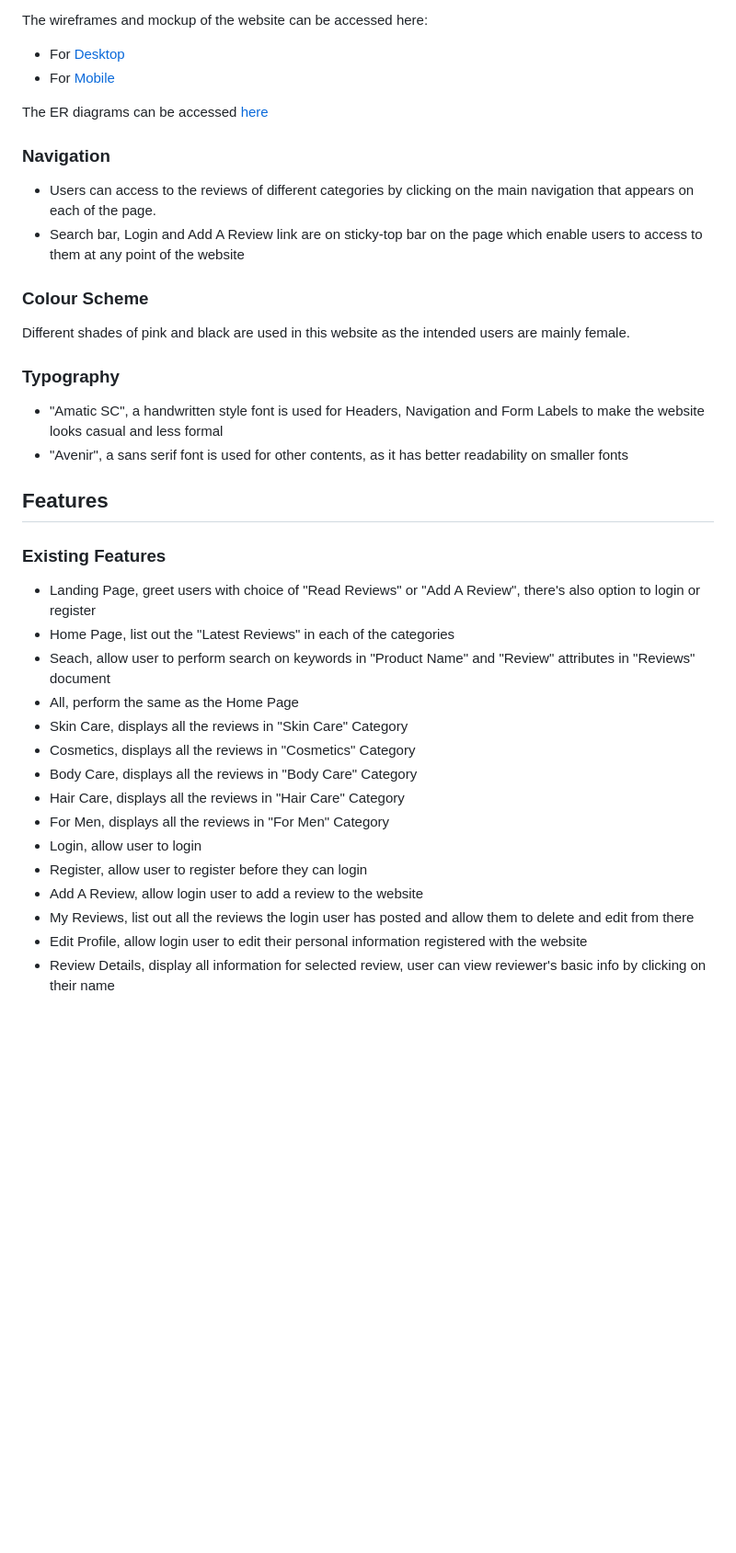
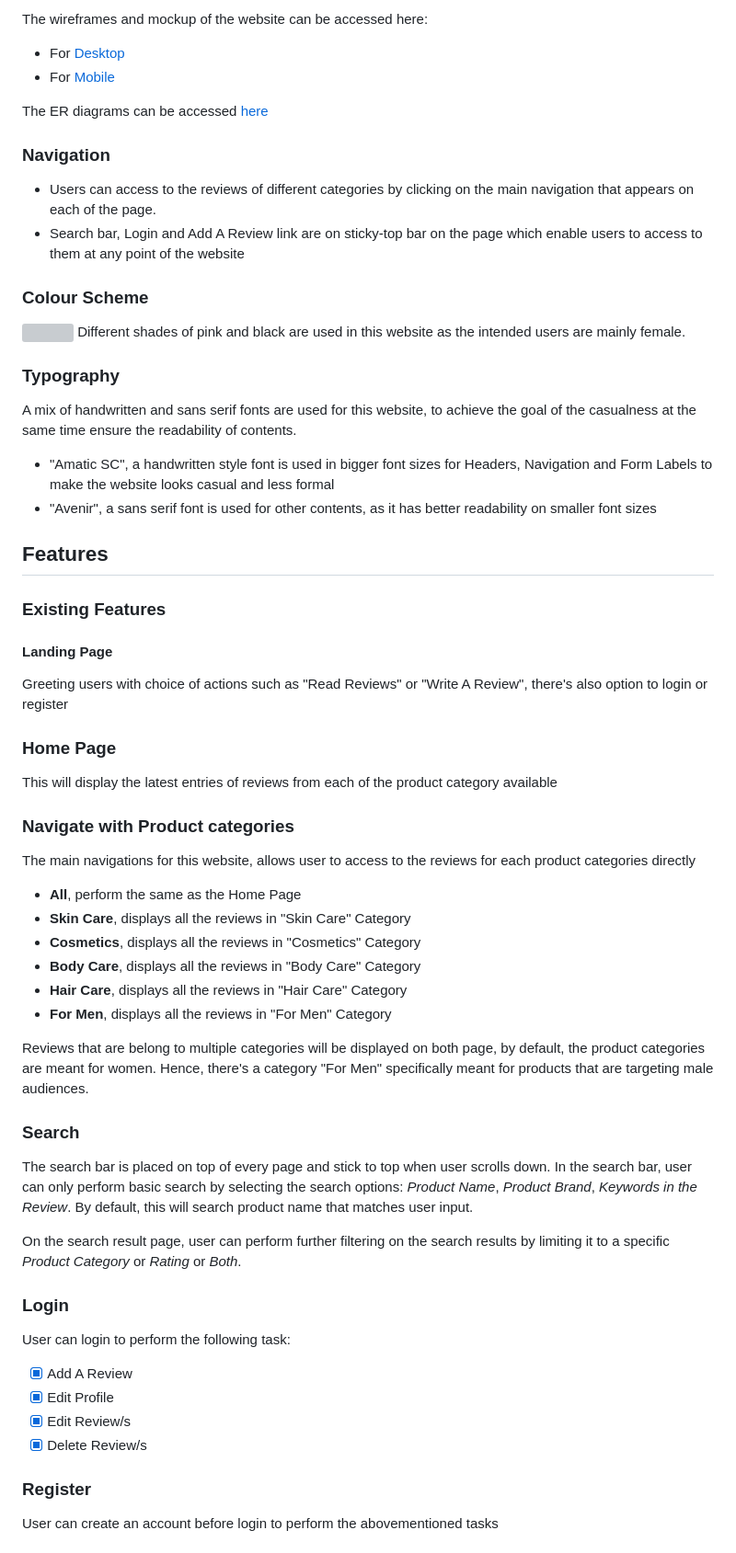
Before and after one commit to jolenewai/beauty_products_reviews, a Markdown page: README.md, the part around the change printed below. Shown: that part at 92% size. GitHub-like rendering; blank space fills up the shorter version; grey boxes are pictures that could not be loaded.

Commit message:
restructure and reformat info

```diff
--- a/README.md
+++ b/README.md
@@ -20,38 +20,56 @@ The wireframes and mockup of the website can be accessed here:
 
 The ER diagrams can be accessed [here](https://github.com/jolenewai/beauty_products_reviews/blob/master/static/images/readme/er_diagram.png)
 
-
 ### Navigation
 
 - Users can access to the reviews of different categories by clicking on the main navigation that appears on each of the page.
 - Search bar, Login and Add A Review link are on sticky-top bar on the page which enable users to access to them at any point of the website
 
 ### Colour Scheme
-
+<img src="static/images/readme/colour_scheme.jpg" style="margin:0">
 Different shades of pink and black are used in this website as the intended users are mainly female.
 
 ### Typography
+A mix of handwritten and sans serif fonts are used for this website, to achieve the goal of the casualness at the same time ensure the readability of contents.
 
-- "Amatic SC", a handwritten style font is used for Headers, Navigation and Form Labels to make the website looks casual and less formal
-- "Avenir", a sans serif font is used for other contents, as it has better readability on smaller fonts
+- "Amatic SC", a handwritten style font is used in bigger font sizes for Headers, Navigation and Form Labels to make the website looks casual and less formal
+- "Avenir", a sans serif font is used for other contents, as it has better readability on smaller font sizes
 
 
 ## Features
 
 ### Existing Features
-- Landing Page, greet users with choice of "Read Reviews" or "Add A Review", there's also option to login or register
-- Home Page, list out the "Latest Reviews" in each of the categories
-- Seach, allow user to perform search on keywords in "Product Name" and "Review" attributes in "Reviews" document
-- All, perform the same as the Home Page
-- Skin Care, displays all the reviews in "Skin Care" Category
-- Cosmetics, displays all the reviews in "Cosmetics" Category
-- Body Care, displays all the reviews in "Body Care" Category
-- Hair Care, displays all the reviews in "Hair Care" Category
-- For Men, displays all the reviews in "For Men" Category
-- Login, allow user to login
-- Register, allow user to register before they can login
-- Add A Review, allow login user to add a review to the website
-- My Reviews, list out all the reviews the login user has posted and allow them to delete and edit from there
-- Edit Profile, allow login user to edit their personal information registered with the website
-- Review Details, display all information for selected review, user can view reviewer's basic info by clicking on their name
+#### Landing Page
+Greeting users with choice of actions such as "Read Reviews" or "Write A Review", there's also option to login or register
 
+### Home Page
+This will display the latest entries of reviews from each of the product category available
+
+
+### Navigate with Product categories
+The main navigations for this website, allows user to access to the reviews for each product categories directly
+- __All__, perform the same as the Home Page
+- __Skin Care__, displays all the reviews in "Skin Care" Category
+- __Cosmetics__, displays all the reviews in "Cosmetics" Category
+- __Body Care__, displays all the reviews in "Body Care" Category
+- __Hair Care__, displays all the reviews in "Hair Care" Category
+- __For Men__, displays all the reviews in "For Men" Category
+
+Reviews that are belong to multiple categories will be displayed on both page, by default, the product categories are meant for women. Hence, there's a category "For Men" specifically meant for products that are targeting male audiences.
+
+### Search
+The search bar is placed on top of every page and stick to top when user scrolls down. In the search bar, user can only perform basic search by selecting the search options: _Product Name_, _Product Brand_, _Keywords in the Review_. By default, this will search product name that matches user input.
+
+On the search result page, user can perform further filtering on the search results by limiting it to a specific _Product Category_ or _Rating_ or _Both_.
+
+
+### Login
+User can login to perform the following task:
+- [x] Add A Review
+- [x] Edit Profile
+- [x] Edit Review/s
+- [x] Delete Review/s
+
+### Register
+User can create an account before login to perform the abovementioned tasks
+
```
Also changed, not shown: other parts of README.md (+90 -59 lines), static/images/readme/colour_scheme.png (added).
